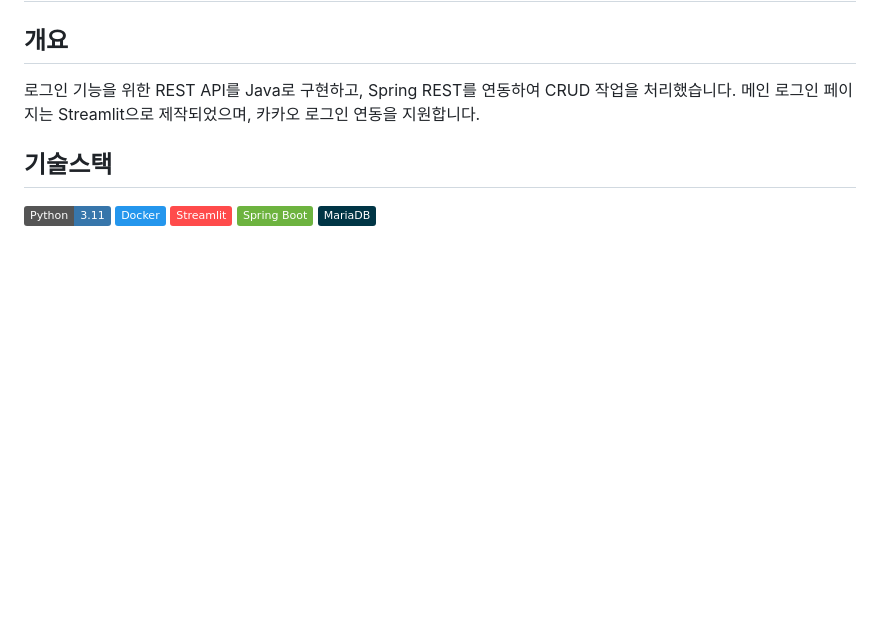
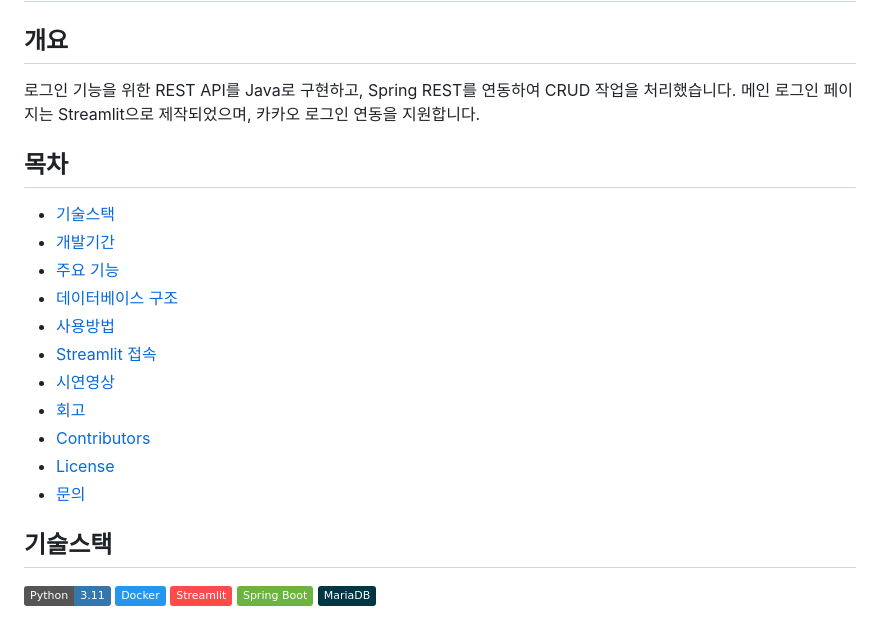
Before and after one commit to Team1-TU-tech/login, a Markdown page: README.md, the part around the change. Rendered like a GitHub page; badges without logos; blank space fills up the shorter version.

```diff
--- a/README.md
+++ b/README.md
@@ -2,6 +2,20 @@
 
 ## 개요
 로그인 기능을 위한 REST API를 Java로 구현하고, Spring REST를 연동하여 CRUD 작업을 처리했습니다. 메인 로그인 페이지는 Streamlit으로 제작되었으며, 카카오 로그인 연동을 지원합니다.
+
+
+## 목차
+- [기술스택](#기술스택)
+- [개발기간](#개발기간)
+- [주요 기능](#주요-기능)
+- [데이터베이스 구조](#데이터베이스-구조)
+- [사용방법](#사용방법)
+- [Streamlit 접속](#Streamlit-접속)
+- [시연영상](#시연영상)
+- [회고](#회고)
+- [Contributors](#Contributors)
+- [License](#License)
+- [문의](#문의)
 
 
 ## 기술스택
```
